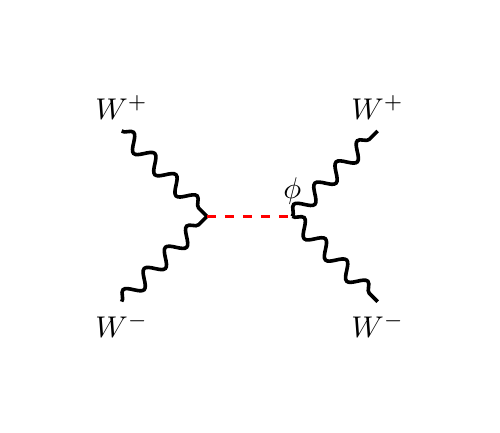
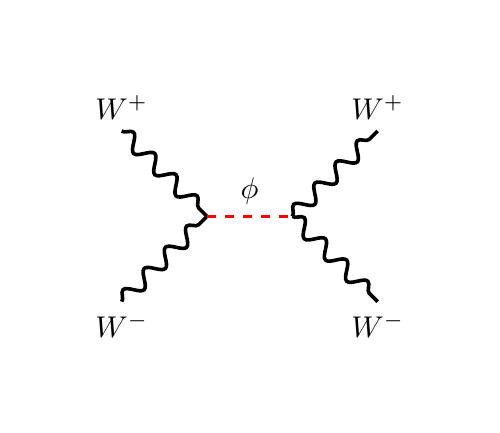
Before and after one commit to hyperfunk/thesis, a LaTeX figure (figures/tikz/wscattering_s_higgs.tex): the whole page. Compiled offline with pdfLaTeX.

Commit message:
fix labels on scalar

```diff
--- a/figures/tikz/wscattering_s_higgs.tex
+++ b/figures/tikz/wscattering_s_higgs.tex
@@ -10,7 +10,7 @@
         \draw[boson] (0,0) node[left,below] {$W^{-}$} -- (1,1)  ;
         \draw[boson] (0,2) node[left,above] {$W^{+}$} -- (1,1)  ;
 
-        \draw[higgs] (1,1) -- (2,1) node[above] {$\phi$} ;
+        \draw[higgs] (1,1) -- (2,1) node[above,midway] {$\phi$} ;
 
         \draw[boson] (2,1) -- (3,2) node[right,above] {$W^{+}$} ;
         \draw[boson] (2,1) -- (3,0) node[right,below] {$W^{-}$} ;
```
Also changed, not shown: figures/tikz/wscattering_t_higgs.tex (+1 -1 lines).
